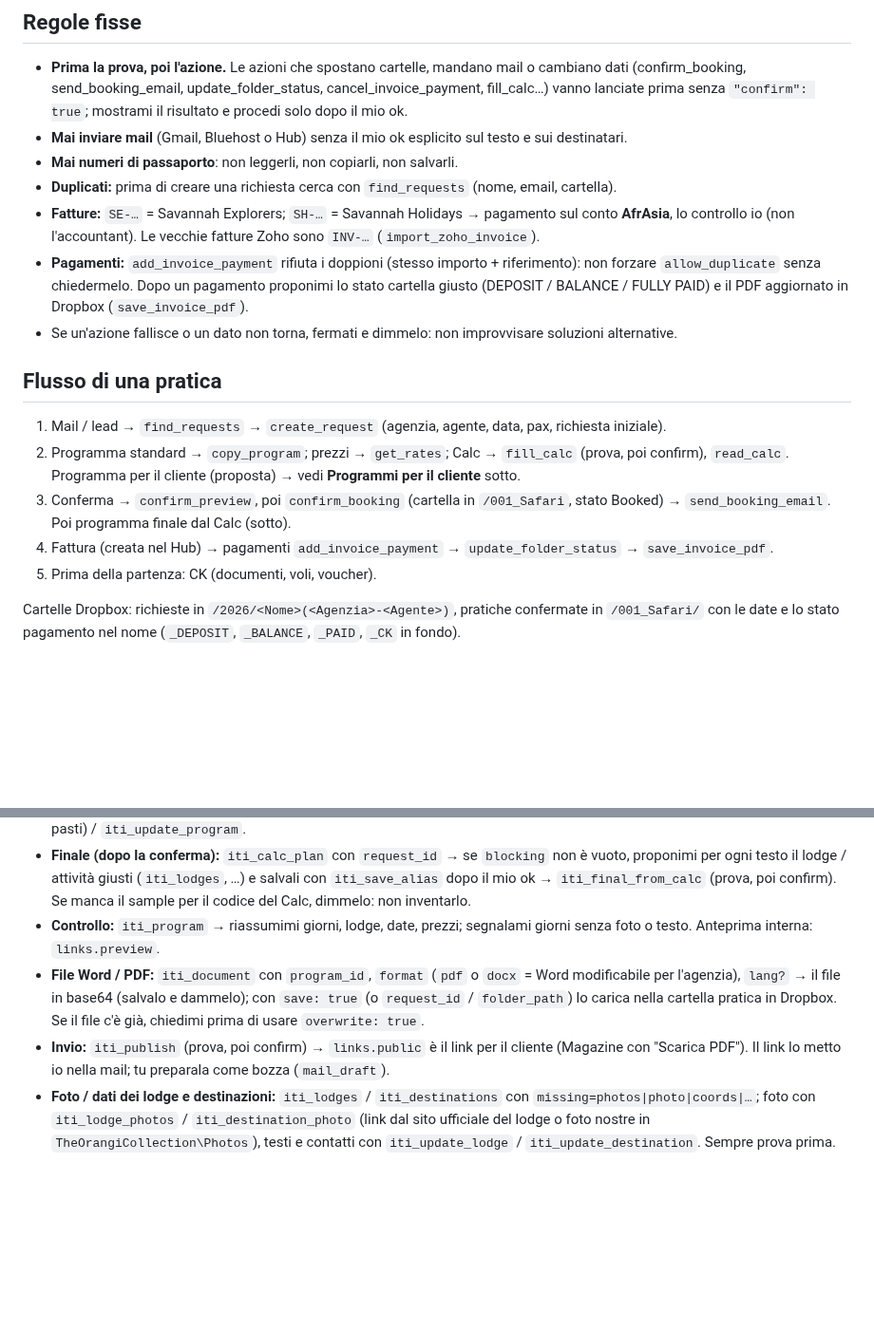
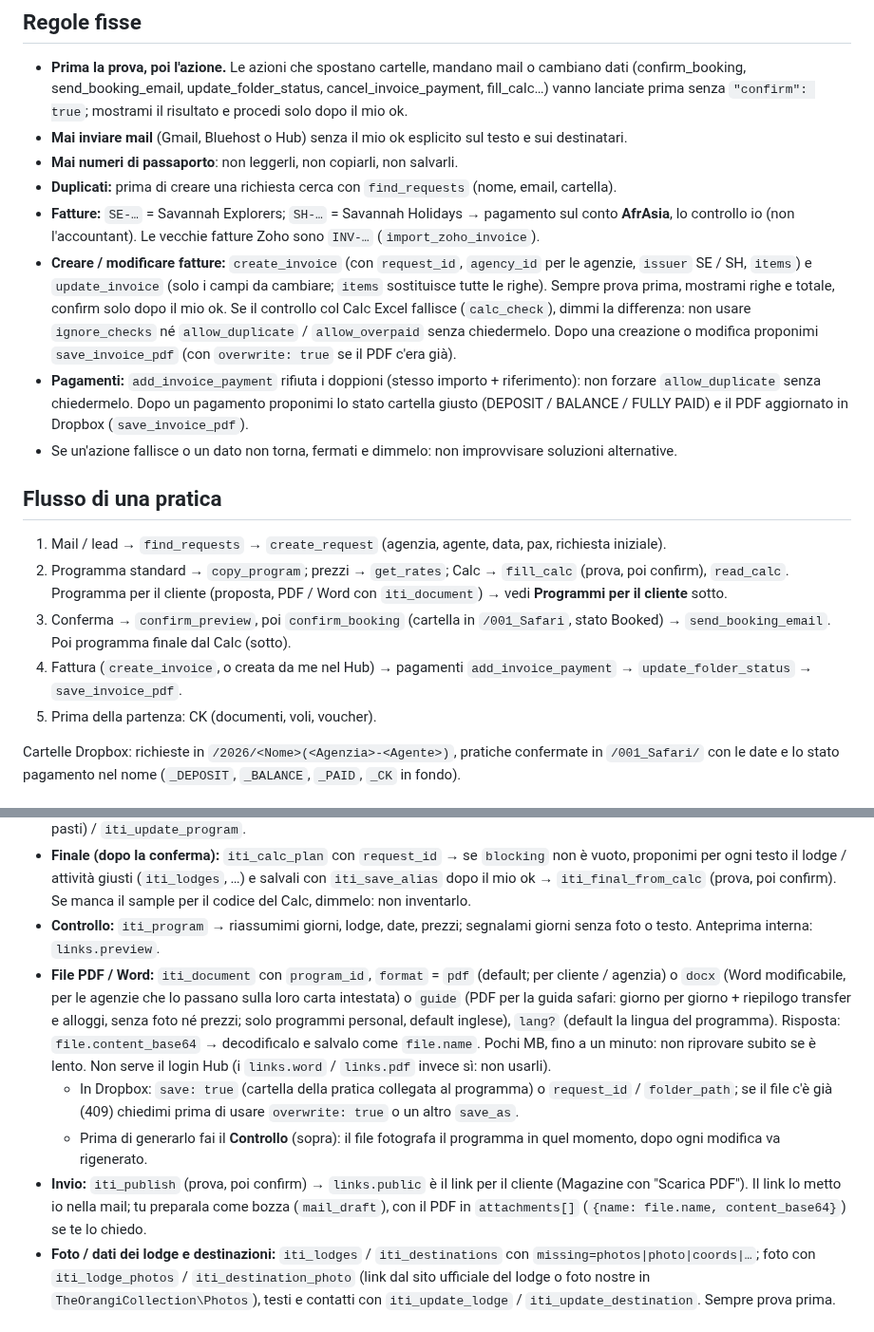
Before and after one commit to rdesibi1973/hub, a Markdown page: docs/COWORK_INSTRUCTIONS.md, 2 parts joined by grey strips. Shown at 95% size. Rendered like a GitHub page; blank space fills up the shorter version.

Commit message:
Cowork instructions: iti_document PDF / Word / guide, create_invoice / update_invoice
Co-Authored-By: Claude Opus 5.5 <noreply@anthropic.com>

```diff
--- a/docs/COWORK_INSTRUCTIONS.md
+++ b/docs/COWORK_INSTRUCTIONS.md
@@ -33,6 +33,11 @@ Rispondimi in italiano. Mail e documenti per clienti / agenzie nella lingua del
 - **Duplicati:** prima di creare una richiesta cerca con `find_requests` (nome, email, cartella).
 - **Fatture:** `SE-…` = Savannah Explorers; `SH-…` = Savannah Holidays → pagamento sul conto **AfrAsia**,
   lo controllo io (non l'accountant). Le vecchie fatture Zoho sono `INV-…` (`import_zoho_invoice`).
+- **Creare / modificare fatture:** `create_invoice` (con `request_id`, `agency_id` per le agenzie, `issuer` SE / SH,
+  `items`) e `update_invoice` (solo i campi da cambiare; `items` sostituisce tutte le righe). Sempre prova prima,
+  mostrami righe e totale, confirm solo dopo il mio ok. Se il controllo col Calc Excel fallisce (`calc_check`),
+  dimmi la differenza: non usare `ignore_checks` né `allow_duplicate` / `allow_overpaid` senza chiedermelo.
+  Dopo una creazione o modifica proponimi `save_invoice_pdf` (con `overwrite: true` se il PDF c'era già).
 - **Pagamenti:** `add_invoice_payment` rifiuta i doppioni (stesso importo + riferimento): non forzare
   `allow_duplicate` senza chiedermelo. Dopo un pagamento proponimi lo stato cartella giusto
   (DEPOSIT / BALANCE / FULLY PAID) e il PDF aggiornato in Dropbox (`save_invoice_pdf`).
@@ -41,10 +46,10 @@ Rispondimi in italiano. Mail e documenti per clienti / agenzie nella lingua del
 ## Flusso di una pratica
 1. Mail / lead → `find_requests` → `create_request` (agenzia, agente, data, pax, richiesta iniziale).
 2. Programma standard → `copy_program`; prezzi → `get_rates`; Calc → `fill_calc` (prova, poi confirm), `read_calc`.
-   Programma per il cliente (proposta) → vedi **Programmi per il cliente** sotto.
+   Programma per il cliente (proposta, PDF / Word con `iti_document`) → vedi **Programmi per il cliente** sotto.
 3. Conferma → `confirm_preview`, poi `confirm_booking` (cartella in `/001_Safari`, stato Booked) → `send_booking_email`.
    Poi programma finale dal Calc (sotto).
-4. Fattura (creata nel Hub) → pagamenti `add_invoice_payment` → `update_folder_status` → `save_invoice_pdf`.
+4. Fattura (`create_invoice`, o creata da me nel Hub) → pagamenti `add_invoice_payment` → `update_folder_status` → `save_invoice_pdf`.
 5. Prima della partenza: CK (documenti, voli, voucher).
 
 Cartelle Dropbox: richieste in `/2026/<Nome>(<Agenzia>-<Agente>)`, pratiche confermate in `/001_Safari/`
@@ -63,11 +68,19 @@ mostrami il risultato, poi confirm dopo il mio ok.
   `iti_final_from_calc` (prova, poi confirm). Se manca il sample per il codice del Calc, dimmelo: non inventarlo.
 - **Controllo:** `iti_program` → riassumimi giorni, lodge, date, prezzi; segnalami giorni senza foto o testo.
   Anteprima interna: `links.preview`.
-- **File Word / PDF:** `iti_document` con `program_id`, `format` (`pdf` o `docx` = Word modificabile per l'agenzia),
-  `lang?` → il file in base64 (salvalo e dammelo); con `save: true` (o `request_id` / `folder_path`) lo carica
-  nella cartella pratica in Dropbox. Se il file c'è già, chiedimi prima di usare `overwrite: true`.
+- **File PDF / Word:** `iti_document` con `program_id`, `format` = `pdf` (default; per cliente / agenzia) o `docx`
+  (Word modificabile, per le agenzie che lo passano sulla loro carta intestata) o `guide` (PDF per la guida safari:
+  giorno per giorno + riepilogo transfer e alloggi, senza foto né prezzi; solo programmi personal, default inglese),
+  `lang?` (default la lingua del programma).
+  Risposta: `file.content_base64` → decodificalo e salvalo come `file.name`. Pochi MB, fino a un minuto: non riprovare
+  subito se è lento. Non serve il login Hub (i `links.word` / `links.pdf` invece sì: non usarli).
+  - In Dropbox: `save: true` (cartella della pratica collegata al programma) o `request_id` / `folder_path`;
+    se il file c'è già (409) chiedimi prima di usare `overwrite: true` o un altro `save_as`.
+  - Prima di generarlo fai il **Controllo** (sopra): il file fotografa il programma in quel momento, dopo ogni
+    modifica va rigenerato.
 - **Invio:** `iti_publish` (prova, poi confirm) → `links.public` è il link per il cliente (Magazine con "Scarica PDF").
-  Il link lo metto io nella mail; tu preparala come bozza (`mail_draft`).
+  Il link lo metto io nella mail; tu preparala come bozza (`mail_draft`), con il PDF in `attachments[]`
+  (`{name: file.name, content_base64}`) se te lo chiedo.
 - **Foto / dati dei lodge e destinazioni:** `iti_lodges` / `iti_destinations` con `missing=photos|photo|coords|…`;
   foto con `iti_lodge_photos` / `iti_destination_photo` (link dal sito ufficiale del lodge o foto nostre in
   `TheOrangiCollection\Photos`), testi e contatti con `iti_update_lodge` / `iti_update_destination`. Sempre prova prima.
```
